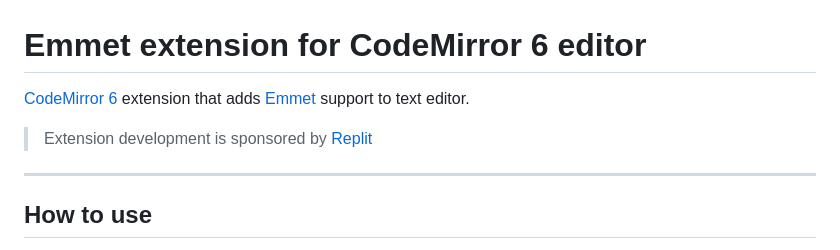
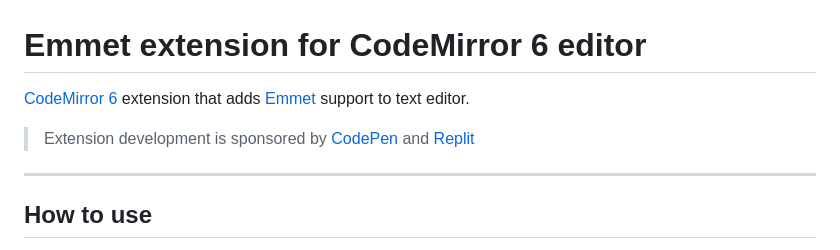
Before and after one commit to emmetio/codemirror6-plugin, a Markdown page: README.md, the part around the change printed below. Rendered like a GitHub page.

```diff
--- a/README.md
+++ b/README.md
@@ -4,5 +4,5 @@
 
-> Extension development is sponsored by [Replit](https://replit.com)
+> Extension development is sponsored by [CodePen](https://codepen.io) and [Replit](https://replit.com)
 ---
 
 ## How to use
```
Also changed, not shown: other parts of README.md (+1 -1 lines).
